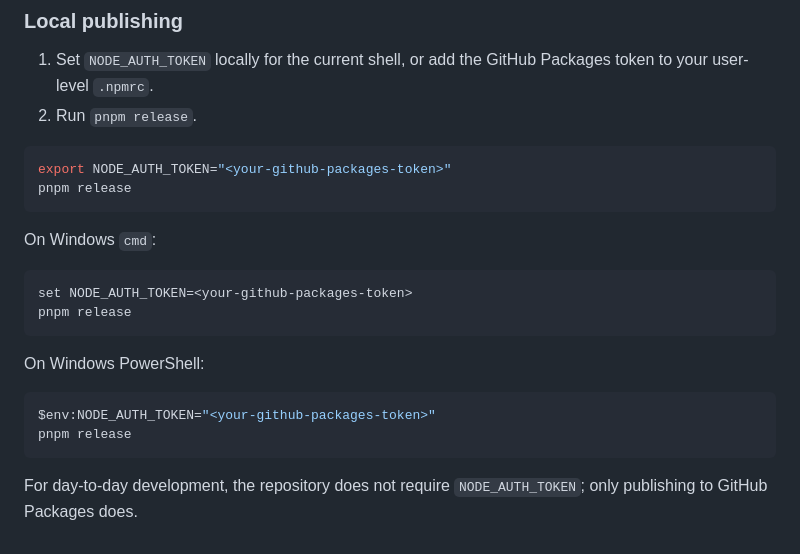
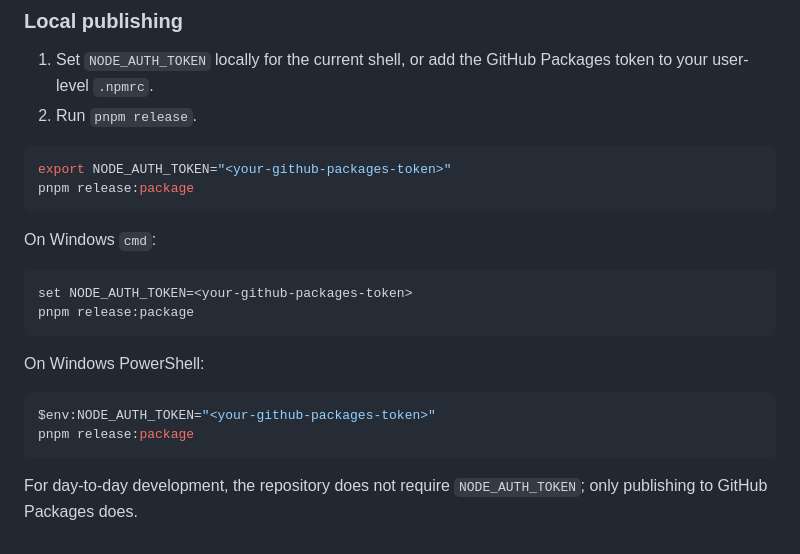
Before and after one commit to mhauens/webcomponents-lib-test, a Markdown page: README.md, the part around the change. Rendered like a GitHub page.

````diff
--- a/README.md
+++ b/README.md
@@ -94,21 +94,21 @@ pnpm release:package -- dry-run
 
 ```bash
 export NODE_AUTH_TOKEN="<your-github-packages-token>"
-pnpm release
+pnpm release:package
 ```
 
 On Windows `cmd`:
 
 ```cmd
 set NODE_AUTH_TOKEN=<your-github-packages-token>
-pnpm release
+pnpm release:package
 ```
 
 On Windows PowerShell:
 
 ```powershell
 $env:NODE_AUTH_TOKEN="<your-github-packages-token>"
-pnpm release
+pnpm release:package
 ```
 
 For day-to-day development, the repository does not require `NODE_AUTH_TOKEN`; only publishing to GitHub Packages does.
````
